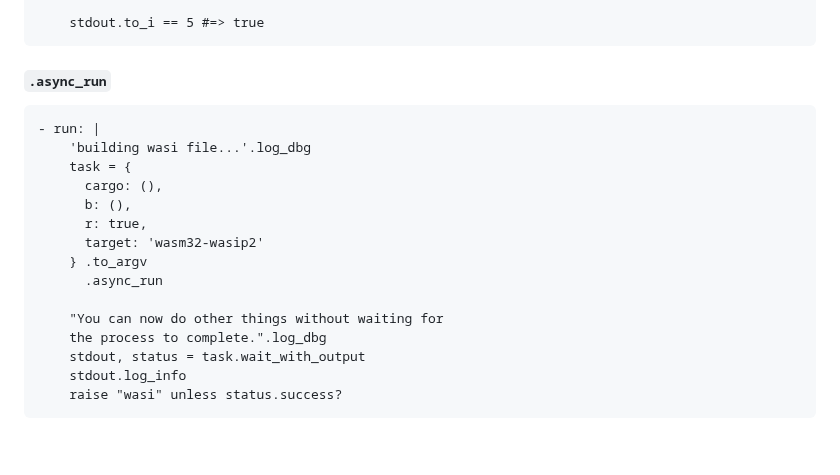
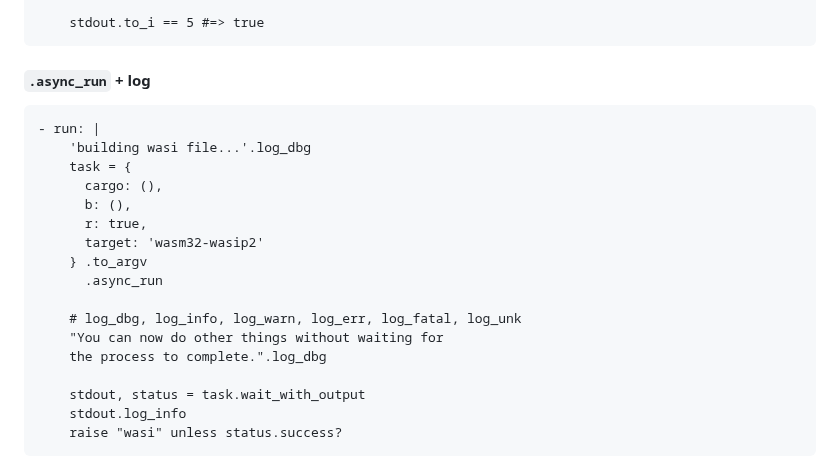
Before and after one commit to 2moe/cinnabar, a Markdown page: docs/Readme.md, the part around the change. GitHub-like rendering; blank space fills up the shorter version.

Commit message:
docs(readme): +log

````diff
--- a/docs/Readme.md
+++ b/docs/Readme.md
@@ -85,7 +85,7 @@ jobs:
     stdout.to_i == 5 #=> true
 ```
 
-#### `.async_run`
+#### `.async_run` + log
 
 ```ruby,yaml
 - run: |
@@ -98,8 +98,10 @@ jobs:
     } .to_argv
       .async_run
 
+    # log_dbg, log_info, log_warn, log_err, log_fatal, log_unk
     "You can now do other things without waiting for
     the process to complete.".log_dbg
+
     stdout, status = task.wait_with_output
     stdout.log_info
     raise "wasi" unless status.success?
````
